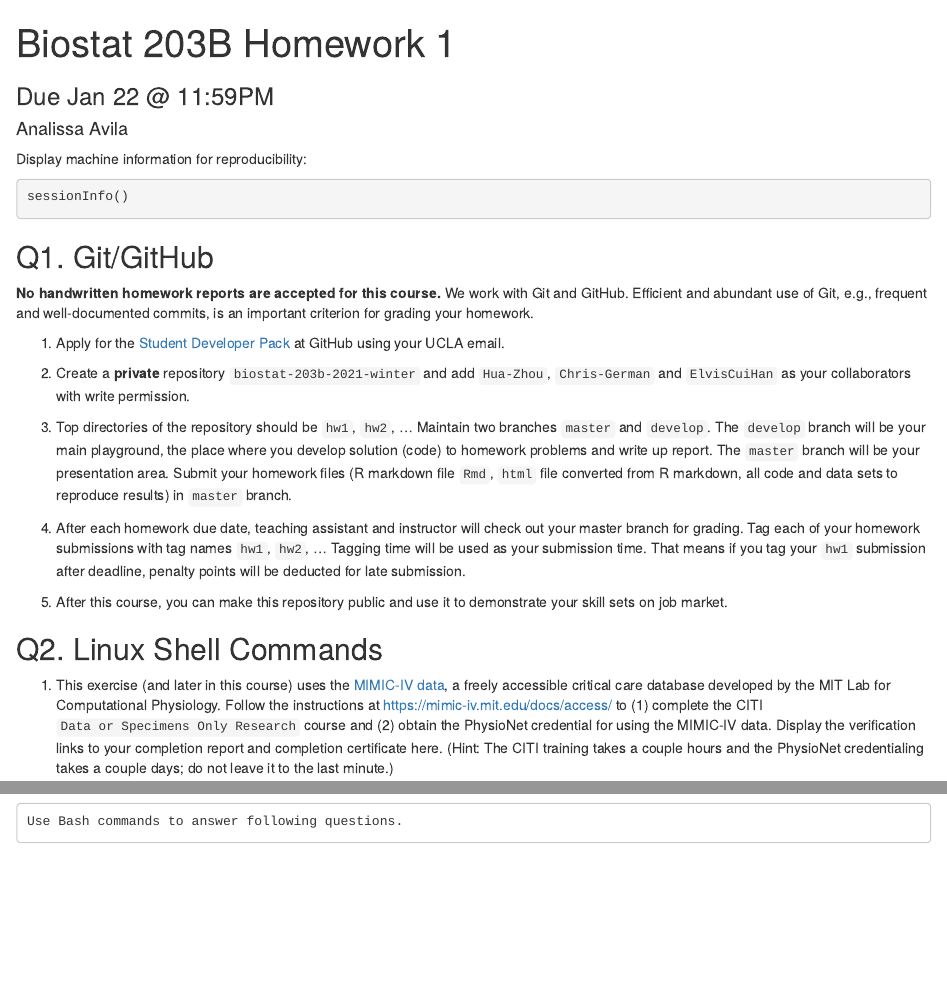
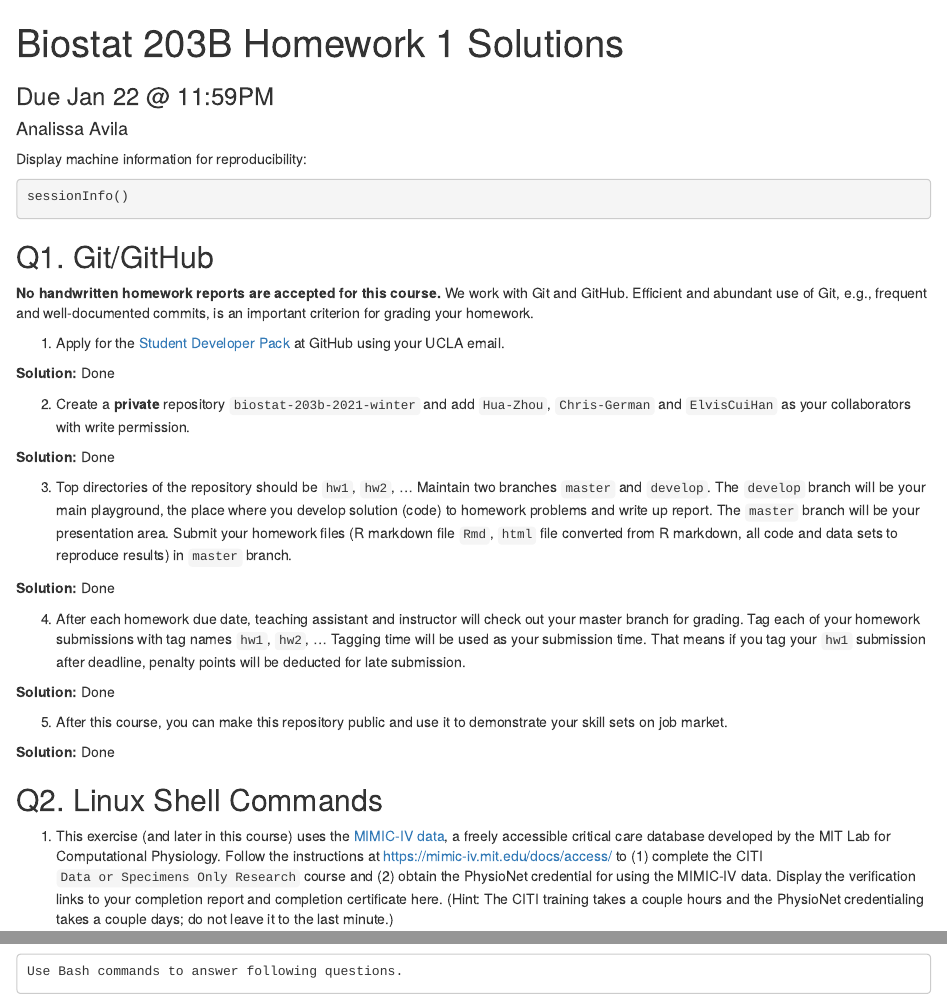
Before and after one commit to analissa-avila/biostat-203b-2021-winter, an R Markdown document (hw1/hw1sol.Rmd): the page in a window 1100 px wide, from its top, and a second part further down, joined at a grey line. Rendered offline with R 4.5, knitr and Pandoc, with nearby package versions.

Commit message:
finished Q1

```diff
--- a/hw1/hw1sol.Rmd
+++ b/hw1/hw1sol.Rmd
@@ -1,5 +1,5 @@
 ---
-title: "Biostat 203B Homework 1"
+title: "Biostat 203B Homework 1 Solutions"
 author: Analissa Avila
 subtitle: Due Jan 22 @ 11:59PM
 output: html_document
@@ -20,13 +20,23 @@ sessionInfo()
 
 1. Apply for the [Student Developer Pack](https://education.github.com/pack) at GitHub using your UCLA email.
 
+**Solution:** Done
+
 2. Create a **private** repository `biostat-203b-2021-winter` and add `Hua-Zhou`, `Chris-German` and `ElvisCuiHan` as your collaborators with write permission.
+
+**Solution:** Done
 
 3. Top directories of the repository should be `hw1`, `hw2`, ... Maintain two branches `master` and `develop`. The `develop` branch will be your main playground, the place where you develop solution (code) to homework problems and write up report. The `master` branch will be your presentation area. Submit your homework files (R markdown file `Rmd`, `html` file converted from R markdown, all code and data sets to reproduce results) in `master` branch.
 
+**Solution:** Done
+
 4. After each homework due date, teaching assistant and instructor will check out your master branch for grading. Tag each of your homework submissions with tag names `hw1`, `hw2`, ... Tagging time will be used as your submission time. That means if you tag your `hw1` submission after deadline, penalty points will be deducted for late submission.
 
+**Solution:** Done
+
 5. After this course, you can make this repository public and use it to demonstrate your skill sets on job market.
+
+**Solution:** Done
 
 ## Q2. Linux Shell Commands
 
```
Also changed, not shown: hw1/hw1sol.html (added).
